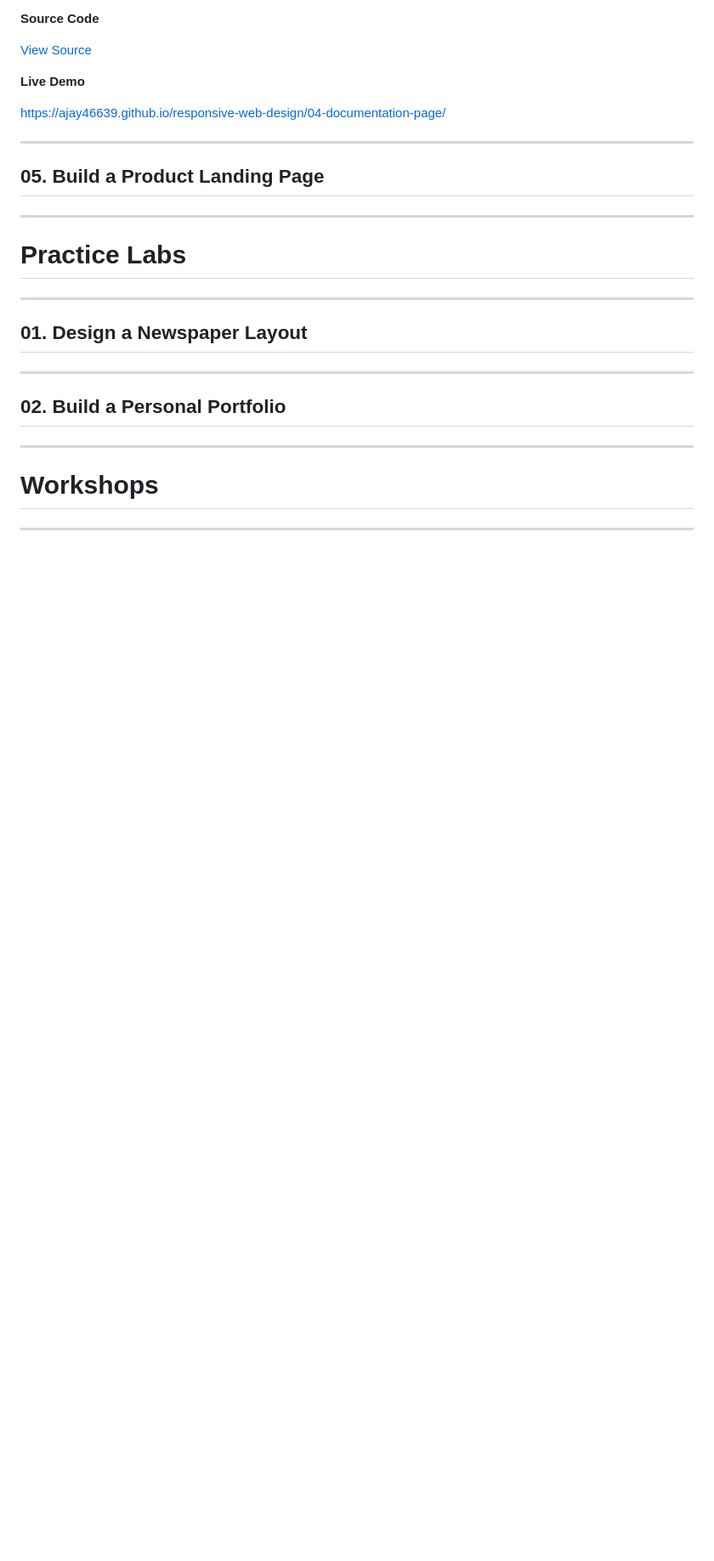
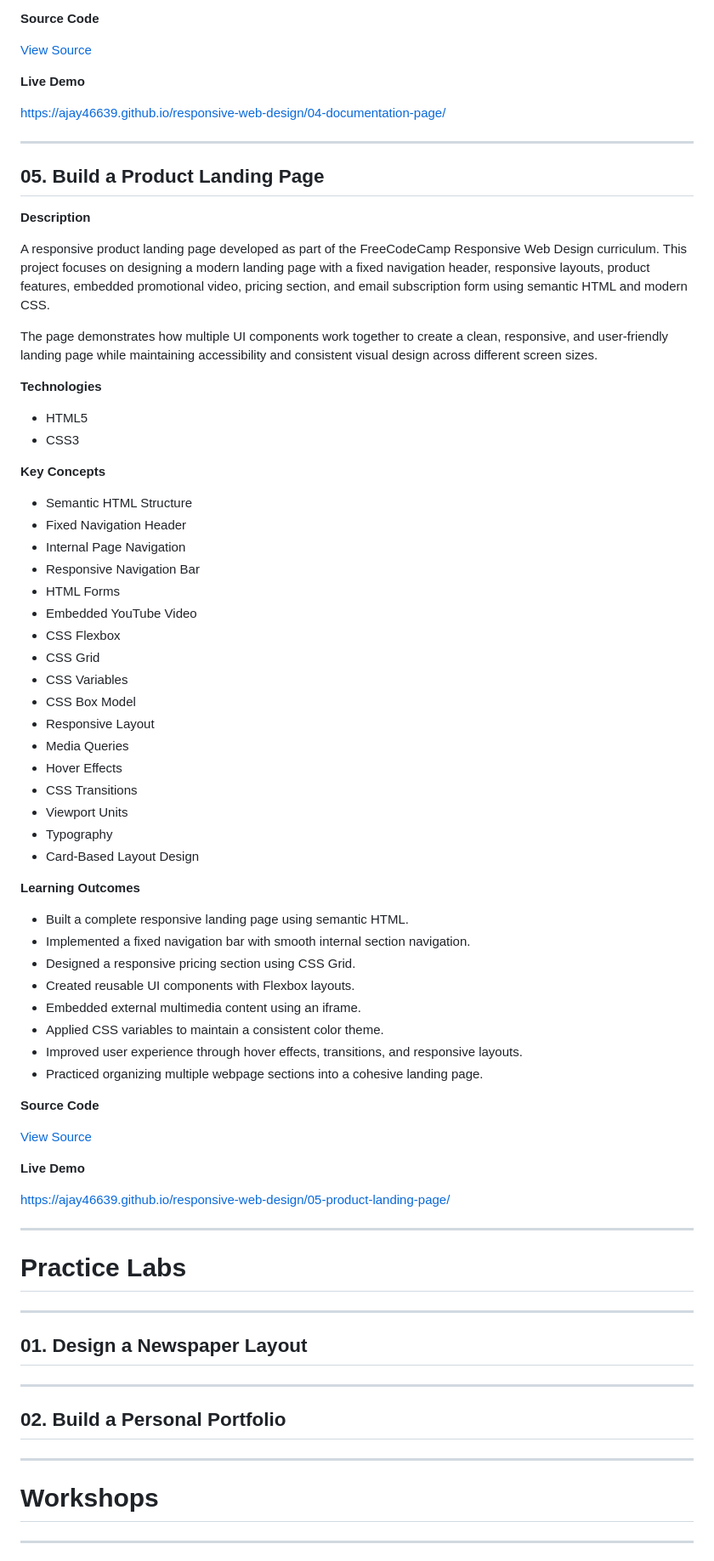
Before and after one commit to ajay46639/responsive-web-design, a Markdown page: README.md, the part around one of its changes. Shown at 85% size. GitHub-like rendering; blank space fills up the shorter version.

Commit message:
project 5th added to readme.md

```diff
--- a/README.md
+++ b/README.md
@@ -237,6 +237,56 @@ https://ajay46639.github.io/responsive-web-design/04-documentation-page/
 
 ## 05. Build a Product Landing Page
 
+**Description**
+
+A responsive product landing page developed as part of the FreeCodeCamp Responsive Web Design curriculum. This project focuses on designing a modern landing page with a fixed navigation header, responsive layouts, product features, embedded promotional video, pricing section, and email subscription form using semantic HTML and modern CSS.
+
+The page demonstrates how multiple UI components work together to create a clean, responsive, and user-friendly landing page while maintaining accessibility and consistent visual design across different screen sizes.
+
+**Technologies**
+
+- HTML5
+- CSS3
+
+**Key Concepts**
+
+- Semantic HTML Structure
+- Fixed Navigation Header
+- Internal Page Navigation
+- Responsive Navigation Bar
+- HTML Forms
+- Embedded YouTube Video
+- CSS Flexbox
+- CSS Grid
+- CSS Variables
+- CSS Box Model
+- Responsive Layout
+- Media Queries
+- Hover Effects
+- CSS Transitions
+- Viewport Units
+- Typography
+- Card-Based Layout Design
+
+**Learning Outcomes**
+
+- Built a complete responsive landing page using semantic HTML.
+- Implemented a fixed navigation bar with smooth internal section navigation.
+- Designed a responsive pricing section using CSS Grid.
+- Created reusable UI components with Flexbox layouts.
+- Embedded external multimedia content using an iframe.
+- Applied CSS variables to maintain a consistent color theme.
+- Improved user experience through hover effects, transitions, and responsive layouts.
+- Practiced organizing multiple webpage sections into a cohesive landing page.
+
+**Source Code**
+
+[View Source](./05-product-landing-page/)
+
+**Live Demo**
+
+https://ajay46639.github.io/responsive-web-design/05-product-landing-page/
+
 
 ---
 
```
Also changed, not shown: other parts of README.md (+2 -2 lines).
